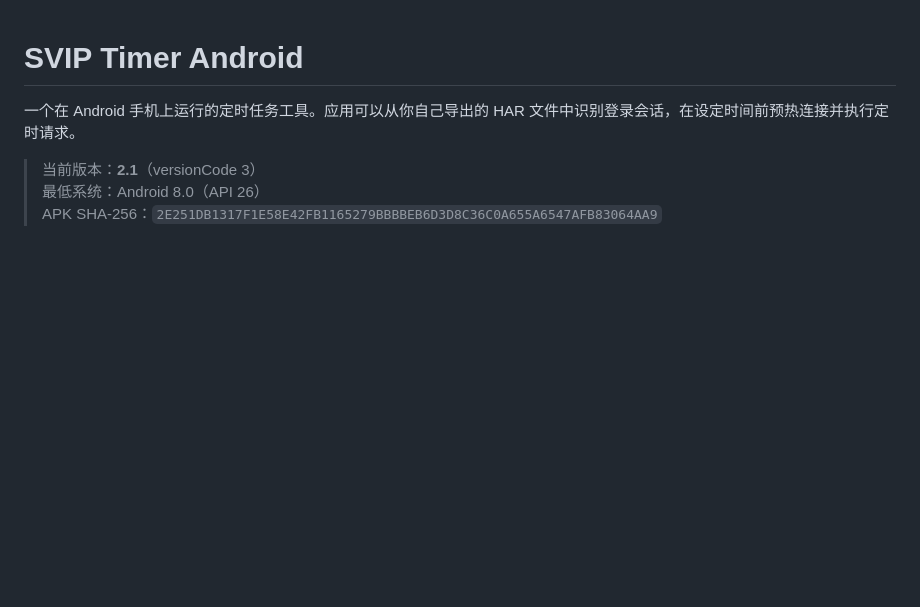
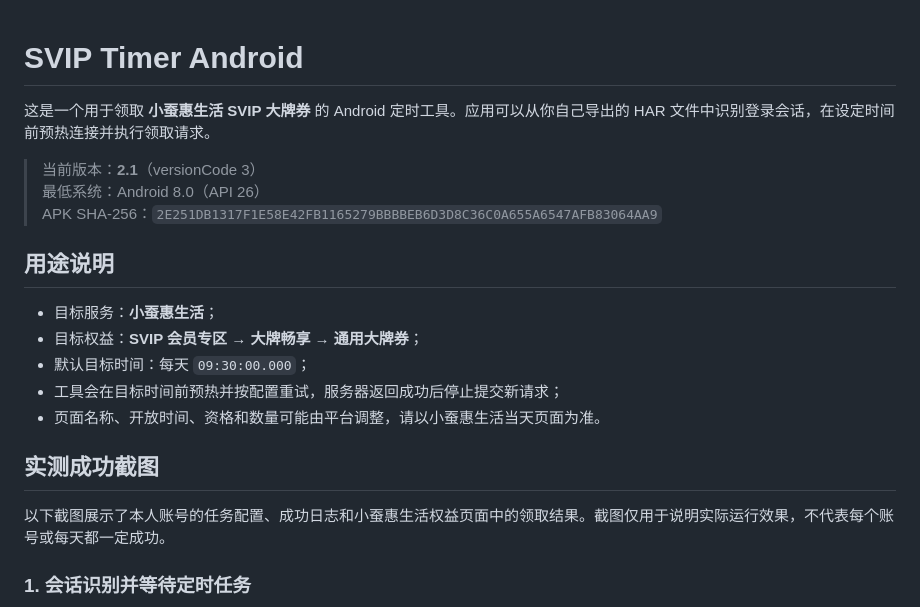
Before and after one commit to know11know/svip-timer-android, a Markdown page: README.md, the part around one of its changes. GitHub-like rendering; blank space fills up the shorter version.

Commit message:
补充小蚕惠生活大牌券用途和实测结果
说明目标权益并展示本人实际领取成功截图。

```diff
--- a/README.md
+++ b/README.md
@@ -1,7 +1,22 @@
 # SVIP Timer Android
 
-一个在 Android 手机上运行的定时任务工具。应用可以从你自己导出的 HAR 文件中识别登录会话，在设定时间前预热连接并执行定时请求。
+这是一个用于领取 **小蚕惠生活 SVIP 大牌券** 的 Android 定时工具。应用可以从你自己导出的 HAR 文件中识别登录会话，在设定时间前预热连接并执行领取请求。
 
 > 当前版本：**2.1**（versionCode 3）
 > 最低系统：Android 8.0（API 26）
 > APK SHA-256：`2E251DB1317F1E58E42FB1165279BBBBEB6D3D8C36C0A655A6547AFB83064AA9`
+
+## 用途说明
+
+- 目标服务：**小蚕惠生活**；
+- 目标权益：**SVIP 会员专区 → 大牌畅享 → 通用大牌券**；
+- 默认目标时间：每天 `09:30:00.000`；
+- 工具会在目标时间前预热并按配置重试，服务器返回成功后停止提交新请求；
+- 页面名称、开放时间、资格和数量可能由平台调整，请以小蚕惠生活当天页面为准。
+
+## 实测成功截图
+
+以下截图展示了本人账号的任务配置、成功日志和小蚕惠生活权益页面中的领取结果。截图仅用于说明实际运行效果，不代表每个账号或每天都一定成功。
+
+### 1. 会话识别并等待定时任务
+
```
Also changed, not shown: other parts of README.md (+13 -0 lines).
